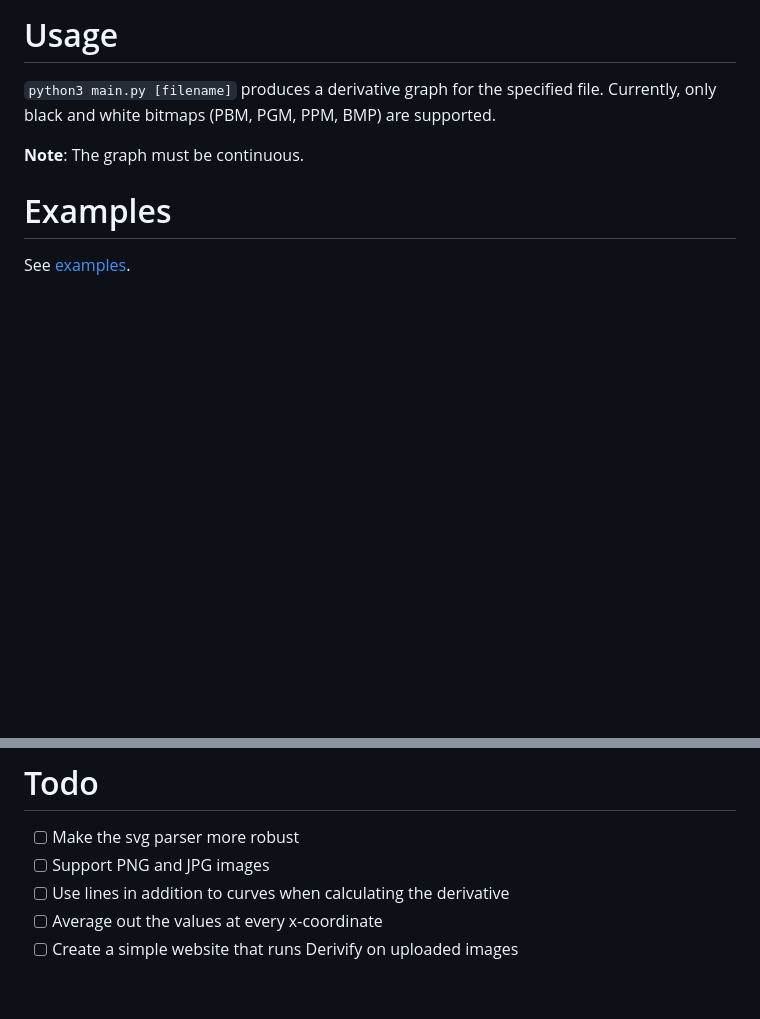
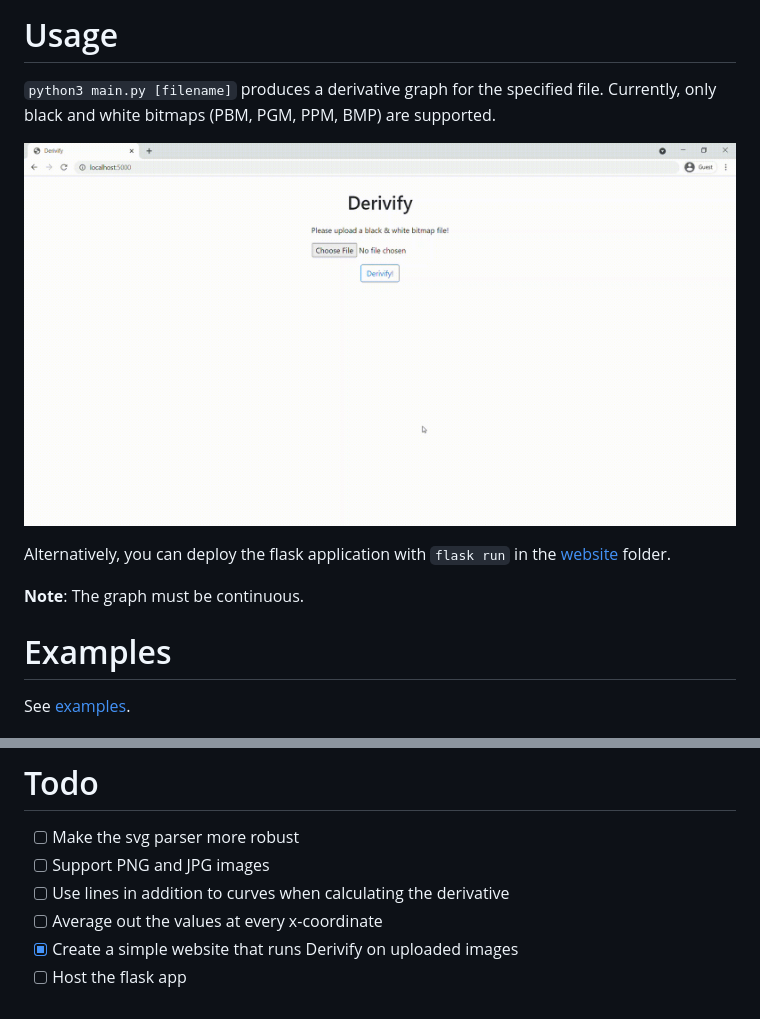
Before and after one commit to KevinL10/derivify, a Markdown page: README.md, 2 parts joined by grey strips. Drawn GitHub-style; pictures changed too: examples/Derivify.gif (added); blank space fills up the shorter version.

Commit message:
update readme to include website

```diff
--- a/README.md
+++ b/README.md
@@ -4,6 +4,10 @@ Calculates the derivative of a graph from a given image using [potrace](http://p
 # Usage
 `python3 main.py [filename]` produces a derivative graph for the specified file. Currently, only black and white bitmaps (PBM, PGM, PPM, BMP) are supported.
 
+
+![Website Prototype](/examples/Derivify.gif)
+
+Alternatively, you can deploy the flask application with `flask run` in the [website](/website) folder.
 
 **Note**: The graph must be continuous.
 # Examples
@@ -17,4 +21,5 @@ See [examples](/examples).
 - [ ] Support PNG and JPG images
 - [ ] Use lines in addition to curves when calculating the derivative
 - [ ] Average out the values at every x-coordinate
-- [ ] Create a simple website that runs Derivify on uploaded images
+- [x] Create a simple website that runs Derivify on uploaded images
+- [ ] Host the flask app
```
Also changed, not shown: 1 other file.
